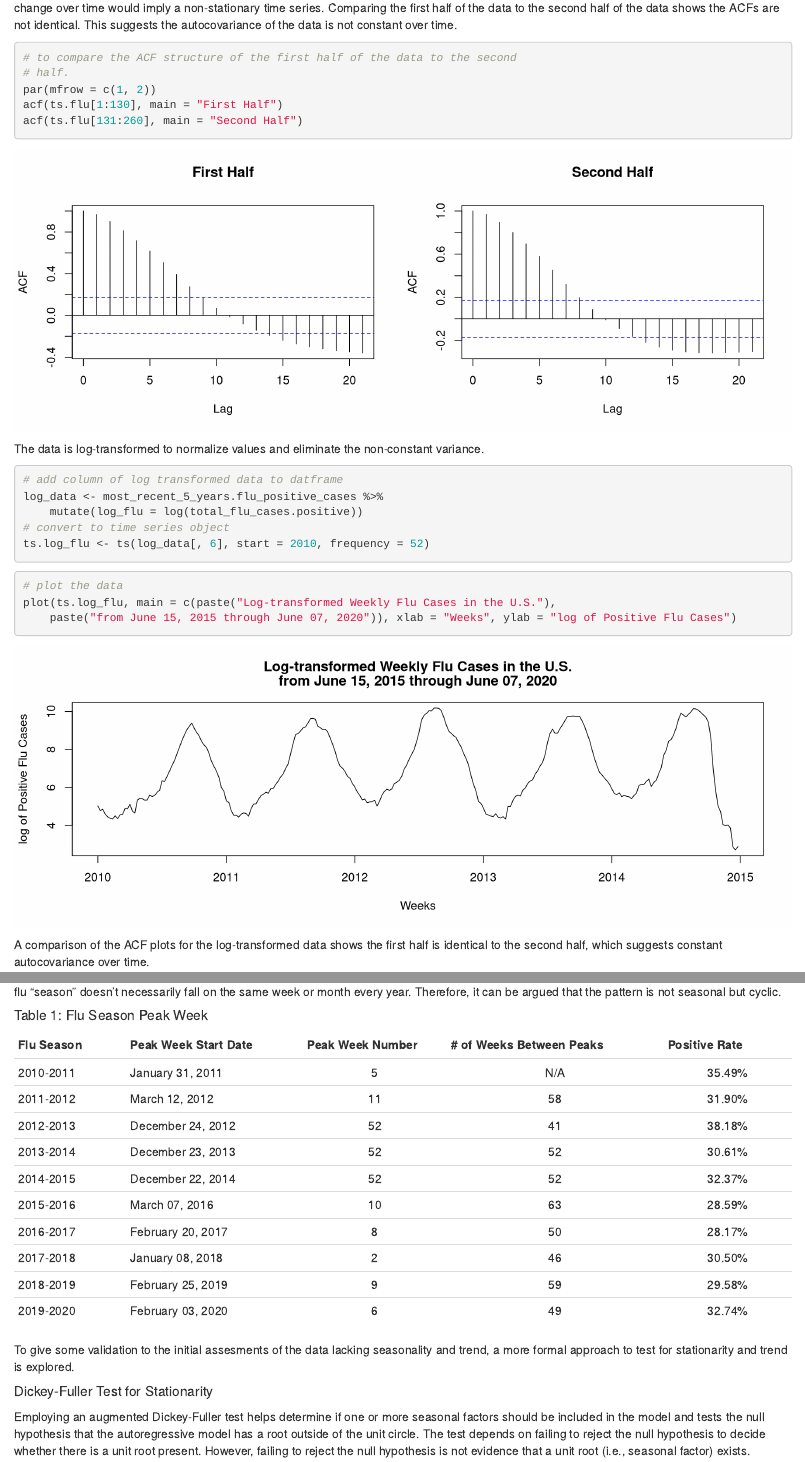
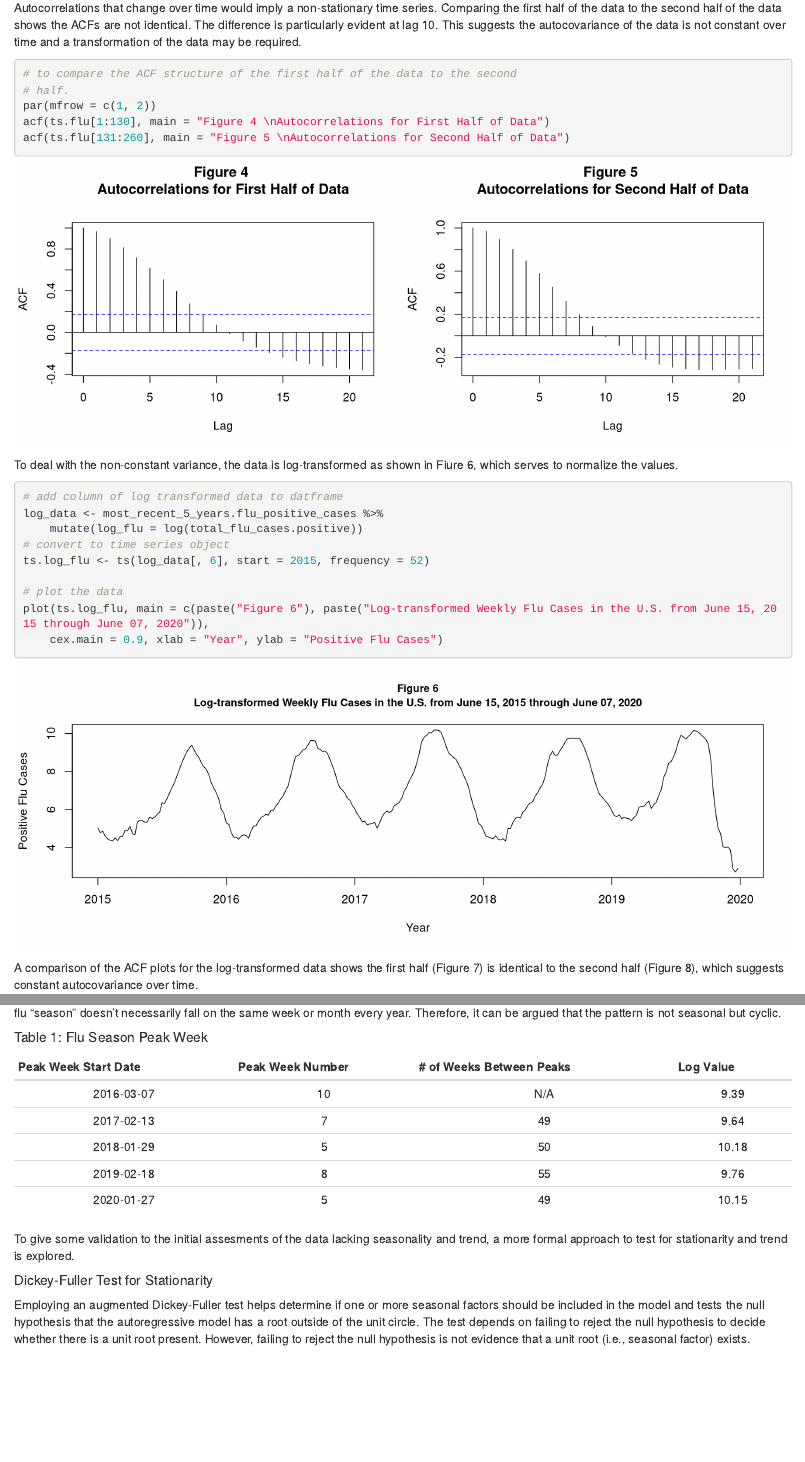
Before and after one commit to cj-nava/DS7333, an R Markdown document (models/CaseStudy4_TimeSeries.Rmd): the page in a window 1100 px wide, from 3770 px down before the commit and from 3620 px down after it, so that both start at the same text, and a second part further down, joined at a grey line. Rendered offline with R 4.5, knitr and Pandoc, with nearby package versions; drawn as R Markdown's standard HTML page in place of the format the file asks for; some code elsewhere in the file could not run offline.

Commit message:
Update Plots
Added figure numbers to plots and removed unecessary plots.

````diff
--- a/models/CaseStudy4_TimeSeries.Rmd
+++ b/models/CaseStudy4_TimeSeries.Rmd
@@ -129,3 +132,4 @@ plot(mean_weekly_cases$Week,mean_weekly_cases$mean_positive_cases, type = "o", m
 
 ```
 
+The correlation between data points (covariance) only depends on how far apart they are in time and not where they are in time (i.e., contstant autocovariance). The ACF plots in Figure 4 and Figure 5 split the data in half to see if the autocorrelations (autocovariance) change over time. Autocorrelations that change over time would imply a non-stationary time series. Comparing the first half of the data to the second half of the data shows the ACFs are not identical. The difference is particularly evident at lag 10. This suggests the autocovariance of the data is not constant over time and a transformation of the data may be required.
@@ -140,26 +137,24 @@ The correlation between data points (covariance) only depends on how far apart t
 ```{r fig.height=4,fig.width=11}
 # to compare the ACF structure of the first half of the data to the second half.
 par(mfrow = c(1,2))
-acf(ts.flu[1:130], main="First Half")
-acf(ts.flu[131:260], main="Second Half")
+acf(ts.flu[1:130], main="Figure 4 \nAutocorrelations for First Half of Data")
+acf(ts.flu[131:260], main="Figure 5 \nAutocorrelations for Second Half of Data")
 ```
 
-The data is log-transformed to normalize values and eliminate the non-constant variance.
-```{r}
+To deal with the non-constant variance, the data is log-transformed as shown in Fiure 6, which serves to normalize the values.
+```{r fig.height=4, fig.width=11}
 # add column of log transformed data to datframe
 log_data <- most_recent_5_years.flu_positive_cases %>%
   mutate(log_flu=log(total_flu_cases.positive))
 # convert to time series object
-ts.log_flu <- ts(log_data[ ,6], start=2010, frequency = 52)
+ts.log_flu <- ts(log_data[ ,6], start=2015, frequency = 52)
+
+# plot the data
+plot(ts.log_flu, main=c(paste("Figure 6"),
+               paste("Log-transformed Weekly Flu Cases in the U.S. from June 15, 2015 through June 07, 2020")), cex.main = 0.9, xlab="Year", ylab="Positive Flu Cases")
 ```
 
-```{r fig.height=4, fig.width=11}
-# plot the data
-plot(ts.log_flu, main=c(paste("Log-transformed Weekly Flu Cases in the U.S."),
-               paste("from June 15, 2015 through June 07, 2020")), xlab="Weeks", ylab="log of Positive Flu Cases")
-```
-
-A comparison of the ACF plots for the log-transformed data shows the first half is identical to the second half, which suggests constant autocovariance over time.
-```{r}
+A comparison of the ACF plots for the log-transformed data shows the first half (Figure 7) is identical to the second half (Figure 8), which suggests constant autocovariance over time.
+```{r fig.height=4,fig.width=11}
 # to compare the ACF structure of the first half of the data to the second half.
 par(mfrow = c(1,2))
@@ -194,18 +189,13 @@ From Table 1 below, it is evident that the cycles (measuring from peak to peak)
 
 ##### Table 1: Flu Season Peak Week
 
-| Flu Season    | Peak Week Start Date  | Peak Week Number  | # of Weeks Between Peaks  | Positive Rate   |
-|:------------- |:--------------------- | :----------------:| :------------------------:| :--------------:|
-| 2010-2011     | January 31, 2011      |                 5 |                       N/A |          35.49% |
-| 2011-2012     | March 12, 2012        |                11 |                        58 |          31.90% |
-| 2012-2013     | December 24, 2012     |                52 |                        41 |          38.18% |
-| 2013-2014     | December 23, 2013     |                52 |                        52 |          30.61% |
-| 2014-2015     | December 22, 2014     |                52 |                        52 |          32.37% |
-| 2015-2016     | March 07, 2016        |                10 |                        63 |          28.59% |
-| 2016-2017     | February 20, 2017     |                 8 |                        50 |          28.17% |
-| 2017-2018     | January 08, 2018      |                 2 |                        46 |          30.50% |
-| 2018-2019     | February 25, 2019     |                 9 |                        59 |          29.58% |
-| 2019-2020     | February 03, 2020     |                 6 |                        49 |          32.74% |
+| Peak Week Start Date  | Peak Week Number  | # of Weeks Between Peaks  | Log Value   |
+|:--------------------: | :----------------:| :------------------------:| :----------:|
+| 2016-03-07	          |         10        |             N/A           |     9.39    |
+| 2017-02-13	          |          7        |             49            |     9.64    |
+| 2018-01-29            |          5        |             50            |    10.18    |
+| 2019-02-18	          |          8        |             55            |     9.76    |
+| 2020-01-27	          |          5        |             49            |    10.15    |
 
 
 To give some validation to the initial assesments of the data lacking seasonality and trend, a more formal approach to test for stationarity and trend is explored.
````
Also changed, not shown: models/CaseStudy4_TimeSeries.Rmd (42 more changed lines).
